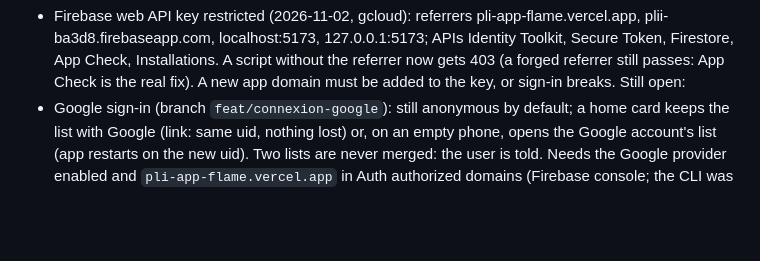
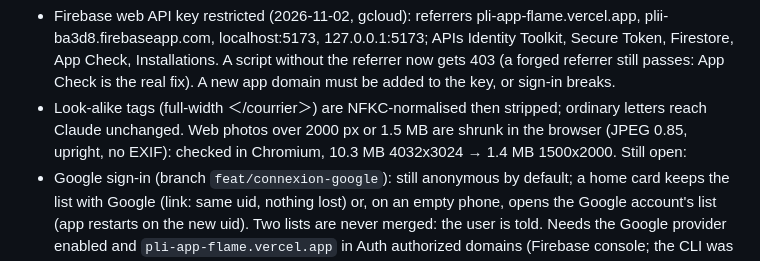
Before and after one commit to fvlekk/pli, a Markdown page: HANDOFF.md, the part around the change. Rendered like a GitHub page; blank space fills up the shorter version.

Commit message:
HANDOFF: tag look-alikes and photo shrinking

```diff
--- a/HANDOFF.md
+++ b/HANDOFF.md
@@ -74,6 +74,9 @@ Fixed on branch `fix/audit-2026-11-02` (backend 77 tests, app 40, rules 27):
   plii-ba3d8.firebaseapp.com, localhost:5173, 127.0.0.1:5173; APIs Identity Toolkit, Secure Token, Firestore,
   App Check, Installations. A script without the referrer now gets 403 (a forged referrer still passes: App
   Check is the real fix). A new app domain must be added to the key, or sign-in breaks.
+- Look-alike tags (full-width ＜/courrier＞) are NFKC-normalised then stripped; ordinary letters reach Claude
+  unchanged. Web photos over 2000 px or 1.5 MB are shrunk in the browser (JPEG 0.85, upright, no EXIF):
+  checked in Chromium, 10.3 MB 4032x3024 → 1.4 MB 1500x2000.
 Still open:
 - Google sign-in (branch `feat/connexion-google`): still anonymous by default; a home card keeps the list with
   Google (link: same uid, nothing lost) or, on an empty phone, opens the Google account's list (app restarts on
```
